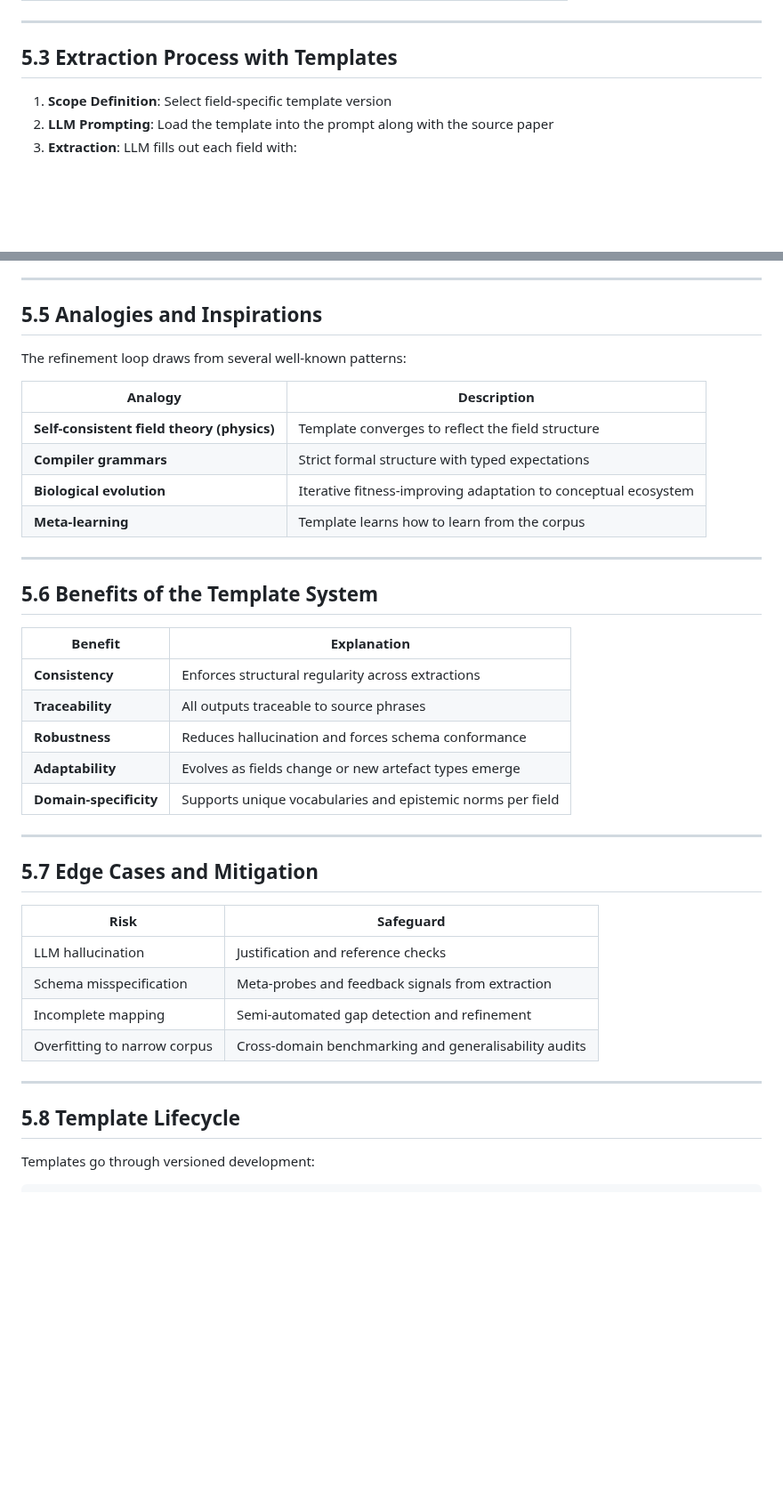
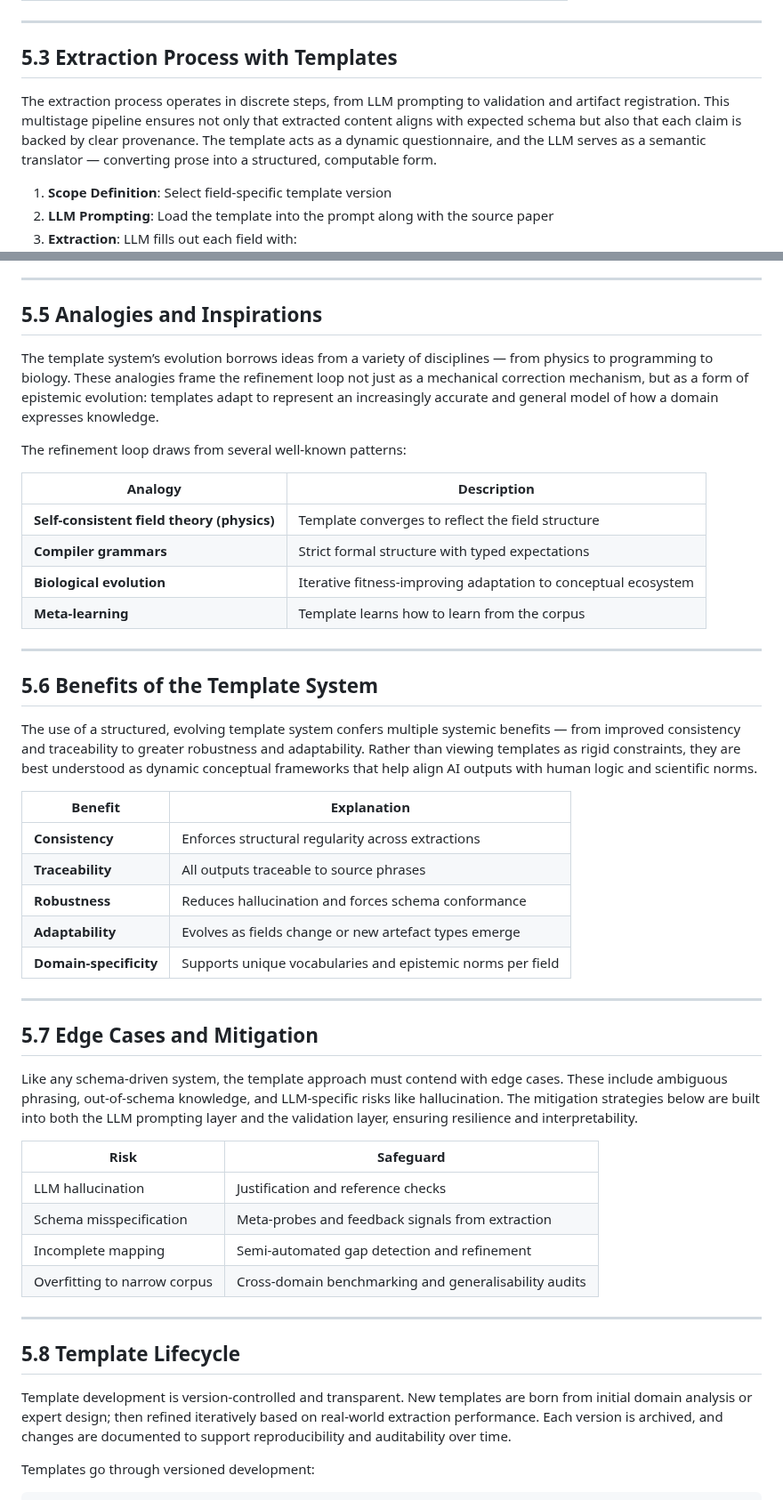
Before and after one commit to vbaulin/DE-daniel, a Markdown page: Docs/5. System.md, 2 parts joined by grey strips. Shown at 89% size. GitHub-like rendering; blank space fills up the shorter version.

```diff
--- a/Docs/5. System.md
+++ b/Docs/5. System.md
@@ -49,6 +53,8 @@ Templates are **modular**, field-specific, and written in structured plain text
 ---
 
 ## 5.3 Extraction Process with Templates
+
+The extraction process operates in discrete steps, from LLM prompting to validation and artifact registration. This multistage pipeline ensures not only that extracted content aligns with expected schema but also that each claim is backed by clear provenance. The template acts as a dynamic questionnaire, and the LLM serves as a semantic translator — converting prose into a structured, computable form.
 
 1. **Scope Definition**: Select field-specific template version
 2. **LLM Prompting**: Load the template into the prompt along with the source paper
@@ -103,6 +113,8 @@ Templates adapt toward a **dynamically stabilised schema** reflective of the col
 
 ## 5.5 Analogies and Inspirations
 
+The template system’s evolution borrows ideas from a variety of disciplines — from physics to programming to biology. These analogies frame the refinement loop not just as a mechanical correction mechanism, but as a form of epistemic evolution: templates adapt to represent an increasingly accurate and general model of how a domain expresses knowledge.
+
 The refinement loop draws from several well-known patterns:
 
 | Analogy                    | Description                                                    |
@@ -116,6 +128,8 @@ The refinement loop draws from several well-known patterns:
 
 ## 5.6 Benefits of the Template System
 
+The use of a structured, evolving template system confers multiple systemic benefits — from improved consistency and traceability to greater robustness and adaptability. Rather than viewing templates as rigid constraints, they are best understood as dynamic conceptual frameworks that help align AI outputs with human logic and scientific norms.
+
 | Benefit                   | Explanation                                                    |
 |---------------------------|----------------------------------------------------------------|
 | **Consistency**           | Enforces structural regularity across extractions              |
@@ -128,6 +142,8 @@ The refinement loop draws from several well-known patterns:
 
 ## 5.7 Edge Cases and Mitigation
 
+Like any schema-driven system, the template approach must contend with edge cases. These include ambiguous phrasing, out-of-schema knowledge, and LLM-specific risks like hallucination. The mitigation strategies below are built into both the LLM prompting layer and the validation layer, ensuring resilience and interpretability.
+
 | Risk                          | Safeguard                                                        |
 |-------------------------------|------------------------------------------------------------------|
 | LLM hallucination             | Justification and reference checks                              |
@@ -138,6 +154,8 @@ The refinement loop draws from several well-known patterns:
 ---
 
 ## 5.8 Template Lifecycle
+
+Template development is version-controlled and transparent. New templates are born from initial domain analysis or expert design; then refined iteratively based on real-world extraction performance. Each version is archived, and changes are documented to support reproducibility and auditability over time.
 
 Templates go through versioned development:
 
```
Also changed, not shown: other parts of Docs/5. System.md (+8 -0 lines).
